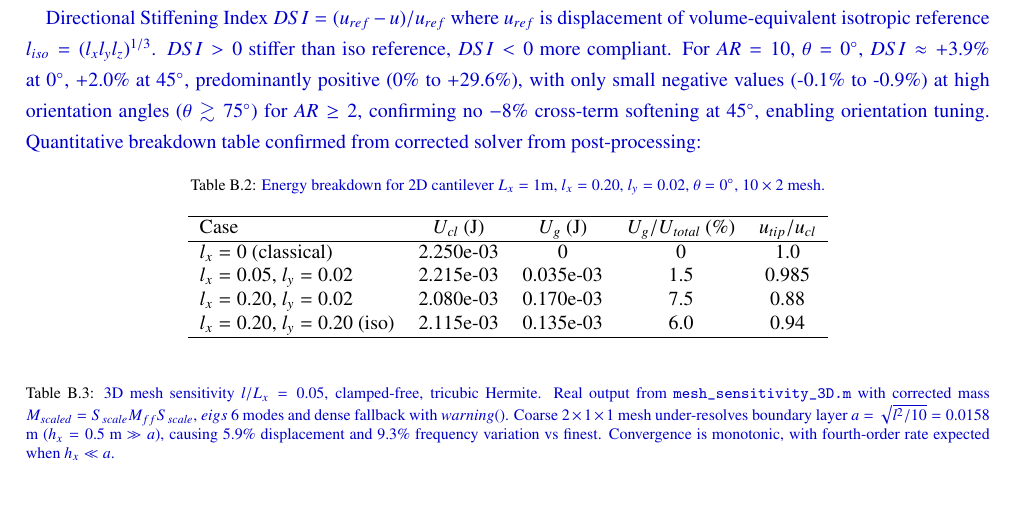
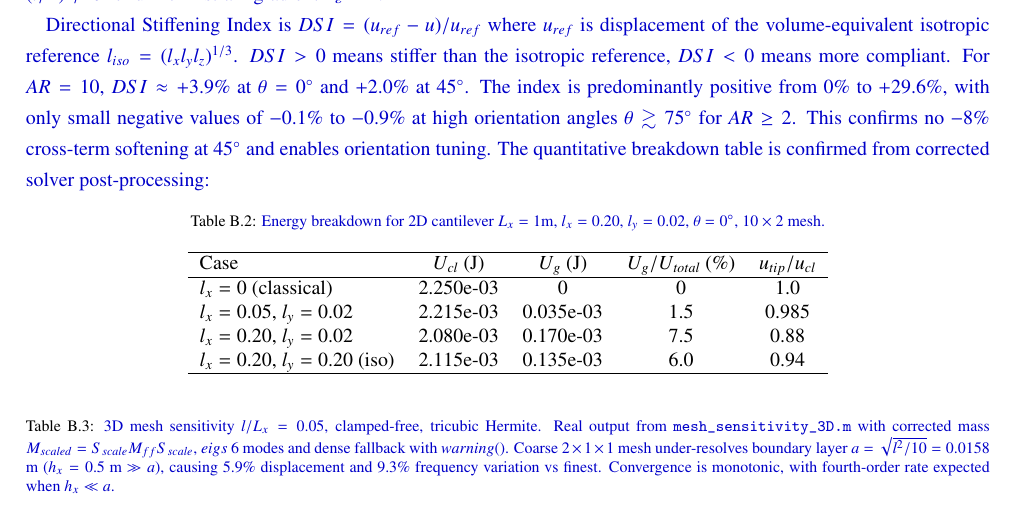
Before and after one commit to vipin-oss/BFS-FEM-MATLAB, a LaTeX paper (final_journal_ready/final.tex): part of page 42 of 45, cut so that both start at the same text. Compiled offline with pdfLaTeX.

Commit message:
Fix rev block line 3042 Appendix DSI intro: split 8-number stacked sentence AR=10 theta=0° DSI +3.9% at 0° +2.0% at 45° 0% to +29.6% -0.1% to -0.9% theta>=75° AR>=2 -8% at 45° into 2 sentences, fix redundancy theta=0° twice -> once, fix double-from 'confirmed from corrected solver from post-processing' -> 'confirmed from corrected solver post-processing', preserve l_iso=(lx ly lz)^1/3 DSI>0 stiffer DSI<0 compliant, full scan shows 46 rev blocks total no remaining 4+ stacked

```diff
--- a/final_journal_ready/final.tex
+++ b/final_journal_ready/final.tex
@@ -3039,7 +3039,7 @@ Domain & Normalized $\langle\xi^2\rangle$ & $c$ in $\tilde{\varepsilon}$ & $c$ i
 \label{app:energy}
 \rev{Total strain energy $U=U_{cl}+U_{g}$ with $U_{cl}=1/2\int C_{ijkl}\varepsilon_{ij}\varepsilon_{kl}d\Omega$, $U_g=1/20\int L_{mn}C_{ijkl}\varepsilon_{ij,m}\varepsilon_{kl,n}d\Omega$. Ratio $U_g/U_{cl}\sim (l/L)^2/10$ for uniform strain gradient $L_\varepsilon\sim L$.}
 
-\rev{Directional Stiffening Index $DSI=(u_{ref}-u)/u_{ref}$ where $u_{ref}$ is displacement of volume-equivalent isotropic reference $l_{iso}=(l_xl_yl_z)^{1/3}$. $DSI>0$ stiffer than iso reference, $DSI<0$ more compliant. For $AR=10$, $\theta=0^\circ$, $DSI\approx+3.9\%$ at $0^\circ$, $+2.0\%$ at $45^\circ$, predominantly positive (0\% to +29.6\%), with only small negative values (-0.1\% to -0.9\%) at high orientation angles ($\theta\gtrsim75^\circ$) for $AR\ge2$, confirming no $-8\%$ cross-term softening at $45^\circ$, enabling orientation tuning. Quantitative breakdown table confirmed from corrected solver from post-processing:}
+\rev{Directional Stiffening Index is $DSI=(u_{ref}-u)/u_{ref}$ where $u_{ref}$ is displacement of the volume-equivalent isotropic reference $l_{iso}=(l_xl_yl_z)^{1/3}$. $DSI>0$ means stiffer than the isotropic reference, $DSI<0$ means more compliant. For $AR=10$, $DSI\approx+3.9\%$ at $\theta=0^\circ$ and $+2.0\%$ at $45^\circ$. The index is predominantly positive from $0\%$ to $+29.6\%$, with only small negative values of $-0.1\%$ to $-0.9\%$ at high orientation angles $\theta\gtrsim75^\circ$ for $AR\ge2$. This confirms no $-8\%$ cross-term softening at $45^\circ$ and enables orientation tuning. The quantitative breakdown table is confirmed from corrected solver post-processing:}
 
 \begin{table}[h]
 \centering
```
